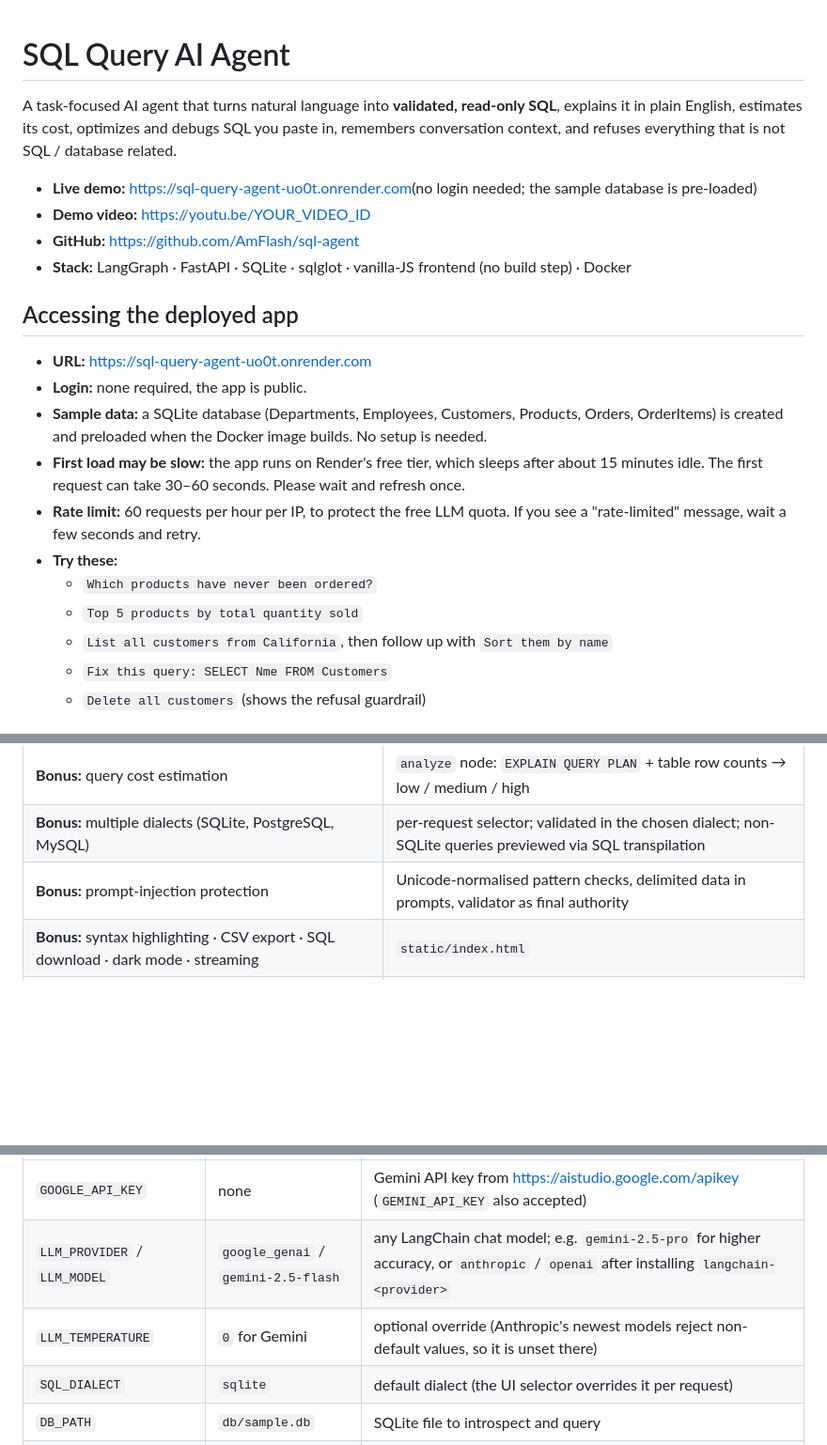
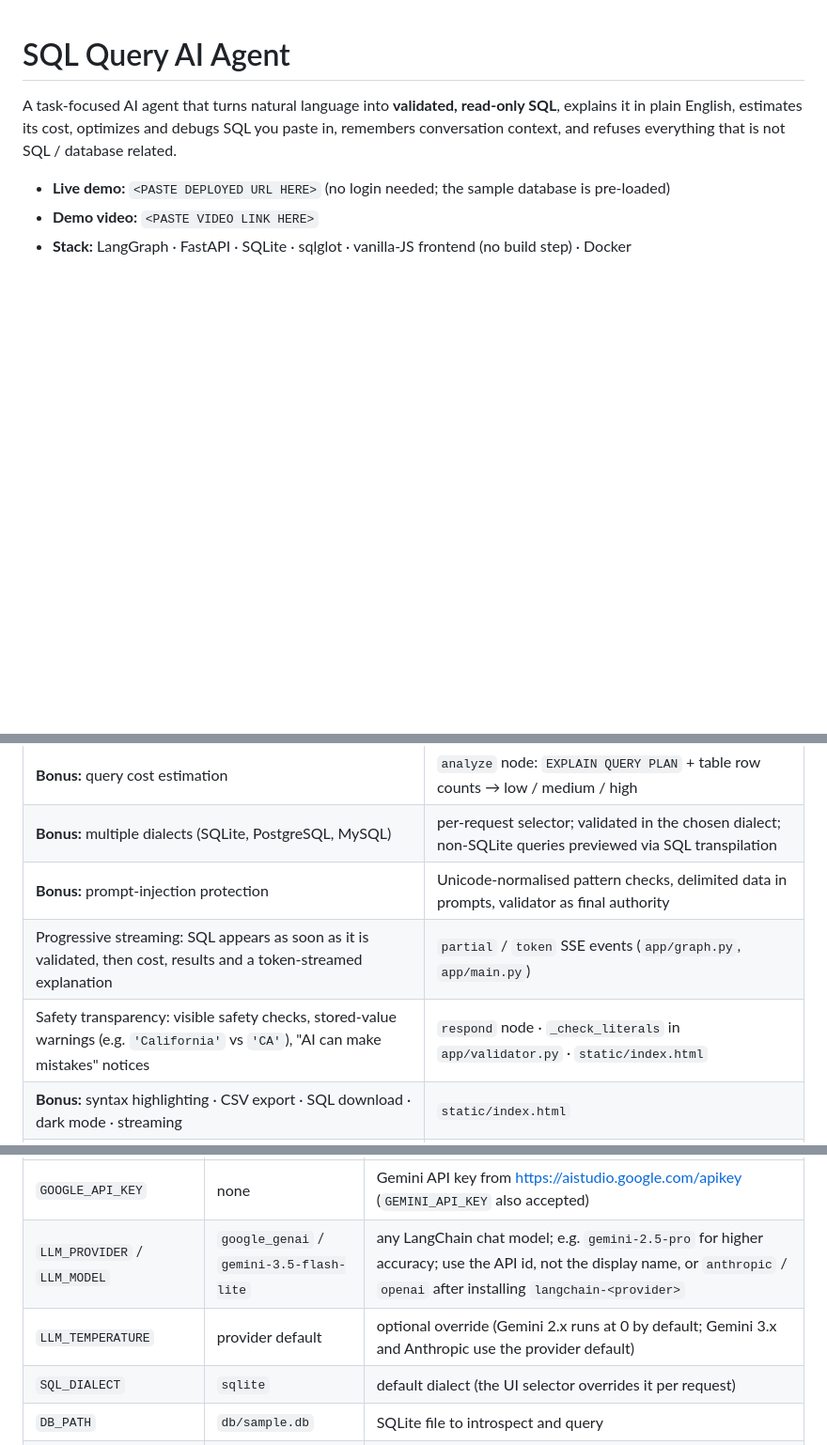
Before and after one commit to AmFlash/sql-agent, a Markdown page: README.md, 3 parts joined by grey strips. Shown at 94% size. Drawn GitHub-style; blank space fills up the shorter version.

Commit message:
Add files via upload
Add streaming, safety checks, Gemini 3.5 Flash Lite

```diff
--- a/README.md
+++ b/README.md
@@ -1,26 +1,10 @@
-
 # SQL Query AI Agent
 
 A task-focused AI agent that turns natural language into **validated, read-only SQL**, explains it in
 plain English, estimates its cost, optimizes and debugs SQL you paste in, remembers conversation context,
 and refuses everything that is not SQL / database related.
 
-- **Live demo:** [https://sql-query-agent-uo0t.onrender.com](https://sql-query-agent-uo0t.onrender.com)(no login needed; the sample database is pre-loaded)
-- **Demo video:** https://youtu.be/YOUR_VIDEO_ID
-- **GitHub:** https://github.com/AmFlash/sql-agent
+- **Live demo:** `<PASTE DEPLOYED URL HERE>` (no login needed; the sample database is pre-loaded)
+- **Demo video:** `<PASTE VIDEO LINK HERE>`
 - **Stack:** LangGraph · FastAPI · SQLite · sqlglot · vanilla-JS frontend (no build step) · Docker
 
-## Accessing the deployed app
-
-- **URL:** https://sql-query-agent-uo0t.onrender.com
-- **Login:** none required, the app is public.
-- **Sample data:** a SQLite database (Departments, Employees, Customers, Products, Orders, OrderItems) is created and preloaded when the Docker image builds. No setup is needed.
-- **First load may be slow:** the app runs on Render's free tier, which sleeps after about 15 minutes idle. The first request can take 30–60 seconds. Please wait and refresh once.
-- **Rate limit:** 60 requests per hour per IP, to protect the free LLM quota. If you see a "rate-limited" message, wait a few seconds and retry.
-- **Try these:**
-  - `Which products have never been ordered?`
-  - `Top 5 products by total quantity sold`
-  - `List all customers from California`, then follow up with `Sort them by name`
-  - `Fix this query: SELECT Nme FROM Customers`
-  - `Delete all customers` (shows the refusal guardrail)
-
@@ -81,6 +25,8 @@ API limits (input length, `thread_id` format, per-IP rate limit).
 | **Bonus:** query cost estimation | `analyze` node: `EXPLAIN QUERY PLAN` + table row counts → low / medium / high |
 | **Bonus:** multiple dialects (SQLite, PostgreSQL, MySQL) | per-request selector; validated in the chosen dialect; non-SQLite queries previewed via SQL transpilation |
 | **Bonus:** prompt-injection protection | Unicode-normalised pattern checks, delimited data in prompts, validator as final authority |
+| Progressive streaming: SQL appears as soon as it is validated, then cost, results and a token-streamed explanation | `partial` / `token` SSE events (`app/graph.py`, `app/main.py`) |
+| Safety transparency: visible safety checks, stored-value warnings (e.g. `'California'` vs `'CA'`), "AI can make mistakes" notices | `respond` node · `_check_literals` in `app/validator.py` · `static/index.html` |
 | **Bonus:** syntax highlighting · CSV export · SQL download · dark mode · streaming | `static/index.html` |
 | **Bonus:** Docker · unit + integration tests · accuracy eval | `Dockerfile` · `tests/` · `eval/` |
 
@@ -197,8 +143,8 @@ python eval/run_eval.py           # accuracy eval against your real LLM (needs t
 | Variable | Default | Purpose |
 |---|---|---|
 | `GOOGLE_API_KEY` | none | Gemini API key from https://aistudio.google.com/apikey (`GEMINI_API_KEY` also accepted) |
-| `LLM_PROVIDER` / `LLM_MODEL` | `google_genai` / `gemini-2.5-flash` | any LangChain chat model; e.g. `gemini-2.5-pro` for higher accuracy, or `anthropic` / `openai` after installing `langchain-<provider>` |
-| `LLM_TEMPERATURE` | `0` for Gemini | optional override (Anthropic's newest models reject non-default values, so it is unset there) |
+| `LLM_PROVIDER` / `LLM_MODEL` | `google_genai` / `gemini-3.5-flash-lite` | any LangChain chat model; e.g. `gemini-2.5-pro` for higher accuracy; use the API id, not the display name, or `anthropic` / `openai` after installing `langchain-<provider>` |
+| `LLM_TEMPERATURE` | provider default | optional override (Gemini 2.x runs at 0 by default; Gemini 3.x and Anthropic use the provider default) |
 | `SQL_DIALECT` | `sqlite` | default dialect (the UI selector overrides it per request) |
 | `DB_PATH` | `db/sample.db` | SQLite file to introspect and query |
 | `RATE_LIMIT_PER_HOUR` | `60` | per-IP limit; protects your LLM bill on a public URL |
```
Also changed, not shown: other parts of README.md (+1 -41 lines).
